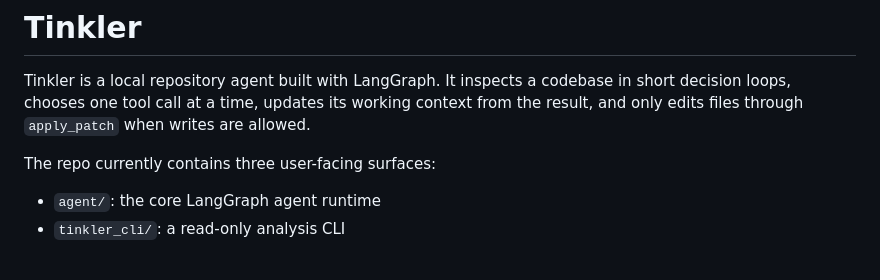
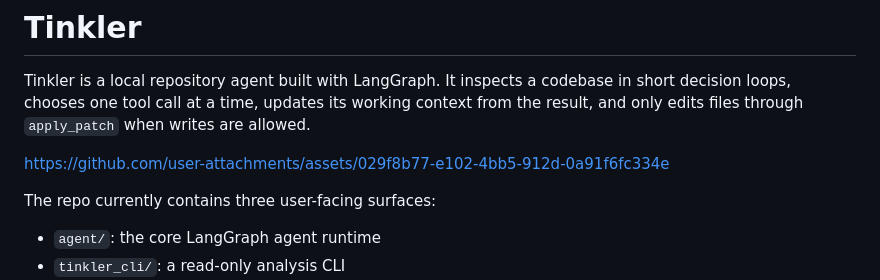
Before and after one commit to riturajFi/Tinkler, a Markdown page: README.md, the part around the change. Drawn GitHub-style; blank space fills up the shorter version.

Commit message:
Update README with project assets link
Added a link to the project assets in the README.

```diff
--- a/README.md
+++ b/README.md
@@ -1,6 +1,9 @@
 # Tinkler
 
 Tinkler is a local repository agent built with LangGraph. It inspects a codebase in short decision loops, chooses one tool call at a time, updates its working context from the result, and only edits files through `apply_patch` when writes are allowed.
+
+https://github.com/user-attachments/assets/029f8b77-e102-4bb5-912d-0a91f6fc334e
+
 
 The repo currently contains three user-facing surfaces:
 
```
